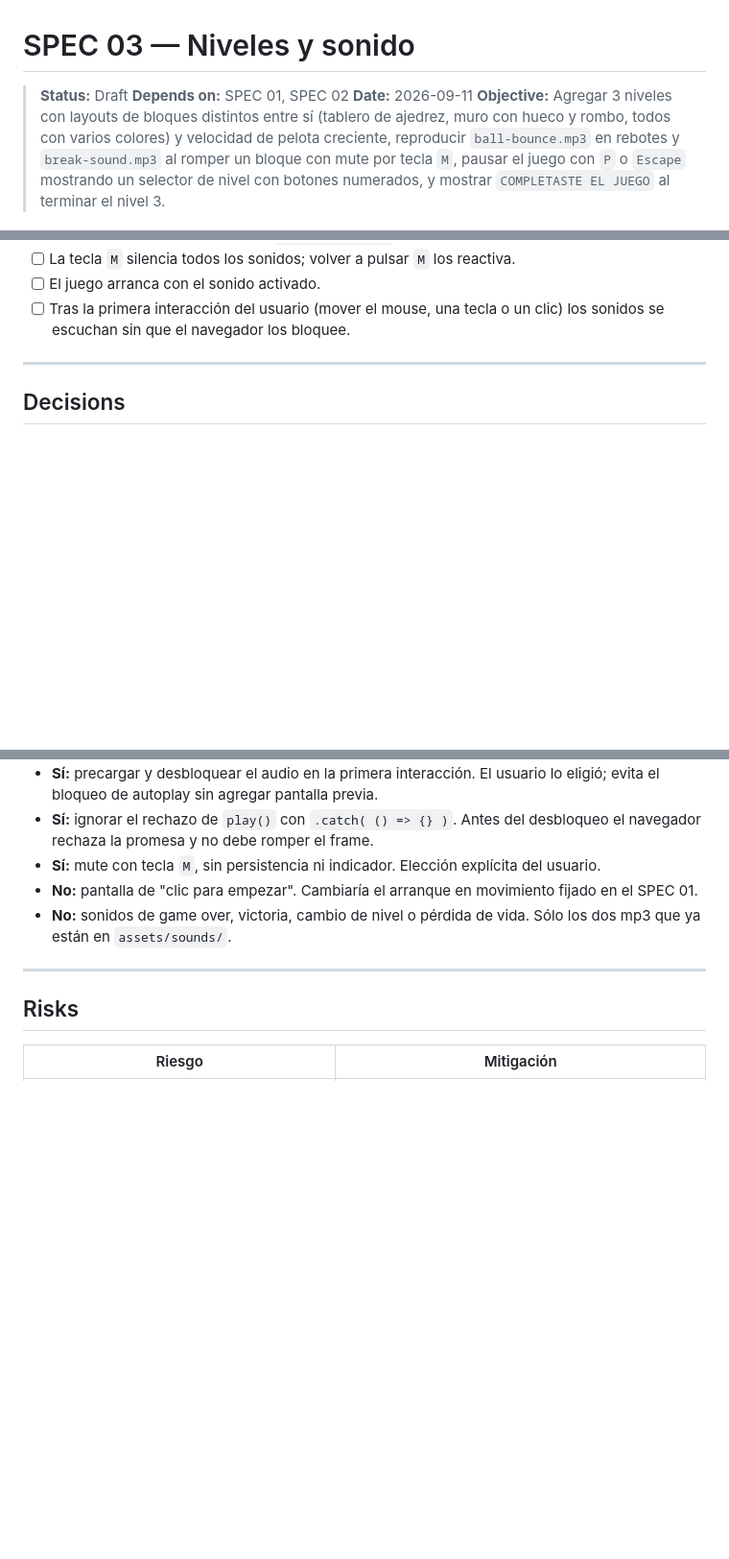
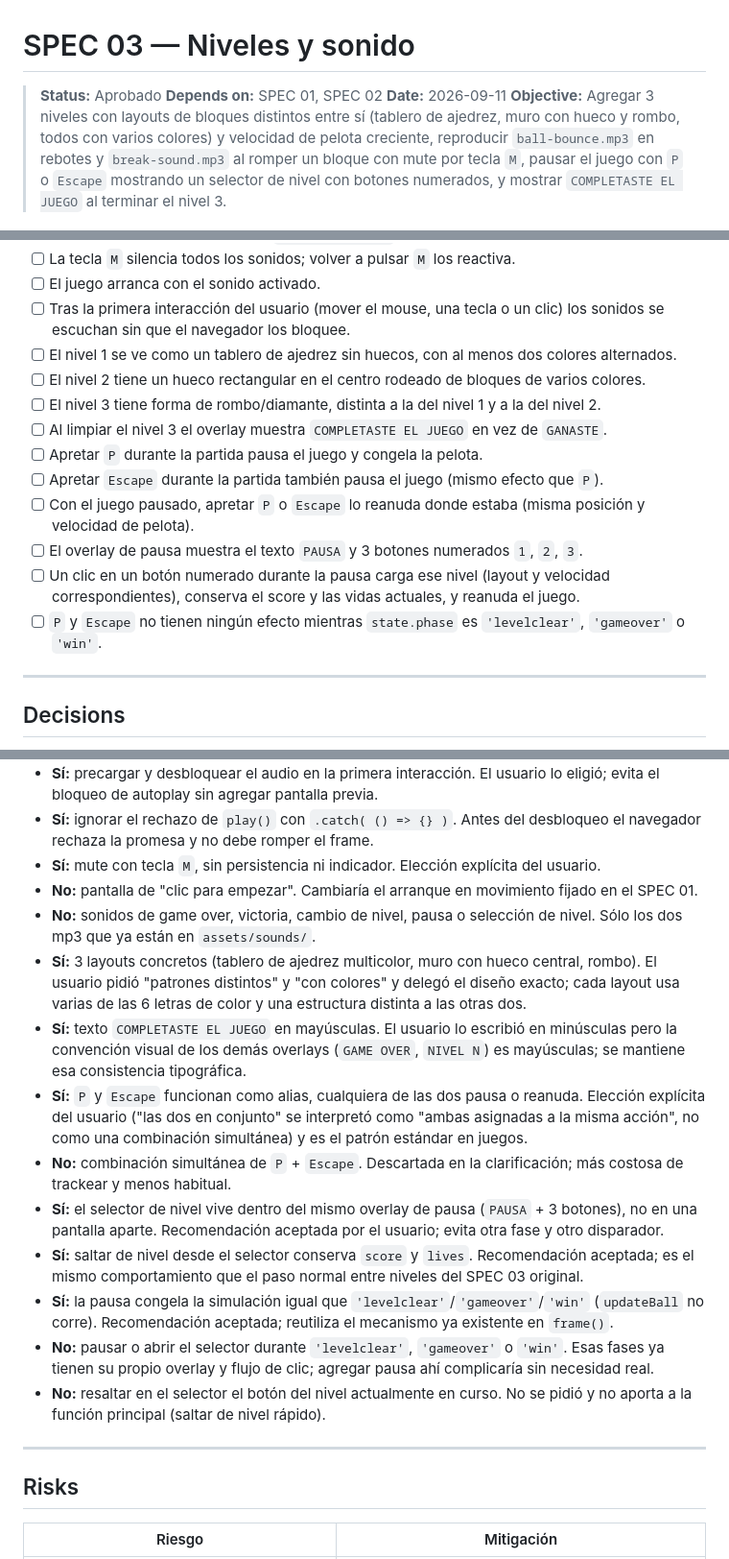
Before and after one commit to mrezk84/04-arkanoid, a Markdown page: specs/03-niveles-y-sonido.md, 3 parts joined by grey strips. Shown at 96% size. Drawn GitHub-style; blank space fills up the shorter version.

Commit message:
feat: actualizar estado de la especificación a aprobado y agregar detalles sobre niveles, sonido y pausa

```diff
--- a/specs/03-niveles-y-sonido.md
+++ b/specs/03-niveles-y-sonido.md
@@ -1,6 +1,6 @@
 # SPEC 03 — Niveles y sonido
 
-> **Status:** Draft
+> **Status:** Aprobado
 > **Depends on:** SPEC 01, SPEC 02
 > **Date:** 2026-09-11
 > **Objective:** Agregar 3 niveles con layouts de bloques distintos entre sí (tablero de ajedrez, muro con hueco y rombo, todos con varios colores) y velocidad de pelota creciente, reproducir `ball-bounce.mp3` en rebotes y `break-sound.mp3` al romper un bloque con mute por tecla `M`, pausar el juego con `P` o `Escape` mostrando un selector de nivel con botones numerados, y mostrar `COMPLETASTE EL JUEGO` al terminar el nivel 3.
@@ -161,6 +166,16 @@ Convenciones:
 - [ ] La tecla `M` silencia todos los sonidos; volver a pulsar `M` los reactiva.
 - [ ] El juego arranca con el sonido activado.
 - [ ] Tras la primera interacción del usuario (mover el mouse, una tecla o un clic) los sonidos se escuchan sin que el navegador los bloquee.
+- [ ] El nivel 1 se ve como un tablero de ajedrez sin huecos, con al menos dos colores alternados.
+- [ ] El nivel 2 tiene un hueco rectangular en el centro rodeado de bloques de varios colores.
+- [ ] El nivel 3 tiene forma de rombo/diamante, distinta a la del nivel 1 y a la del nivel 2.
+- [ ] Al limpiar el nivel 3 el overlay muestra `COMPLETASTE EL JUEGO` en vez de `GANASTE`.
+- [ ] Apretar `P` durante la partida pausa el juego y congela la pelota.
+- [ ] Apretar `Escape` durante la partida también pausa el juego (mismo efecto que `P`).
+- [ ] Con el juego pausado, apretar `P` o `Escape` lo reanuda donde estaba (misma posición y velocidad de pelota).
+- [ ] El overlay de pausa muestra el texto `PAUSA` y 3 botones numerados `1`, `2`, `3`.
+- [ ] Un clic en un botón numerado durante la pausa carga ese nivel (layout y velocidad correspondientes), conserva el score y las vidas actuales, y reanuda el juego.
+- [ ] `P` y `Escape` no tienen ningún efecto mientras `state.phase` es `'levelclear'`, `'gameover'` o `'win'`.
 
 ---
 
@@ -182,7 +197,16 @@ Convenciones:
 - **Sí:** ignorar el rechazo de `play()` con `.catch( () => {} )`. Antes del desbloqueo el navegador rechaza la promesa y no debe romper el frame.
 - **Sí:** mute con tecla `M`, sin persistencia ni indicador. Elección explícita del usuario.
 - **No:** pantalla de "clic para empezar". Cambiaría el arranque en movimiento fijado en el SPEC 01.
-- **No:** sonidos de game over, victoria, cambio de nivel o pérdida de vida. Sólo los dos mp3 que ya están en `assets/sounds/`.
+- **No:** sonidos de game over, victoria, cambio de nivel, pausa o selección de nivel. Sólo los dos mp3 que ya están en `assets/sounds/`.
+- **Sí:** 3 layouts concretos (tablero de ajedrez multicolor, muro con hueco central, rombo). El usuario pidió "patrones distintos" y "con colores" y delegó el diseño exacto; cada layout usa varias de las 6 letras de color y una estructura distinta a las otras dos.
+- **Sí:** texto `COMPLETASTE EL JUEGO` en mayúsculas. El usuario lo escribió en minúsculas pero la convención visual de los demás overlays (`GAME OVER`, `NIVEL N`) es mayúsculas; se mantiene esa consistencia tipográfica.
+- **Sí:** `P` y `Escape` funcionan como alias, cualquiera de las dos pausa o reanuda. Elección explícita del usuario ("las dos en conjunto" se interpretó como "ambas asignadas a la misma acción", no como una combinación simultánea) y es el patrón estándar en juegos.
+- **No:** combinación simultánea de `P` + `Escape`. Descartada en la clarificación; más costosa de trackear y menos habitual.
+- **Sí:** el selector de nivel vive dentro del mismo overlay de pausa (`PAUSA` + 3 botones), no en una pantalla aparte. Recomendación aceptada por el usuario; evita otra fase y otro disparador.
+- **Sí:** saltar de nivel desde el selector conserva `score` y `lives`. Recomendación aceptada; es el mismo comportamiento que el paso normal entre niveles del SPEC 03 original.
+- **Sí:** la pausa congela la simulación igual que `'levelclear'`/`'gameover'`/`'win'` (`updateBall` no corre). Recomendación aceptada; reutiliza el mecanismo ya existente en `frame()`.
+- **No:** pausar o abrir el selector durante `'levelclear'`, `'gameover'` o `'win'`. Esas fases ya tienen su propio overlay y flujo de clic; agregar pausa ahí complicaría sin necesidad real.
+- **No:** resaltar en el selector el botón del nivel actualmente en curso. No se pidió y no aporta a la función principal (saltar de nivel rápido).
 
 ---
 
```
Also changed, not shown: other parts of specs/03-niveles-y-sonido.md (+12 -1 lines).
